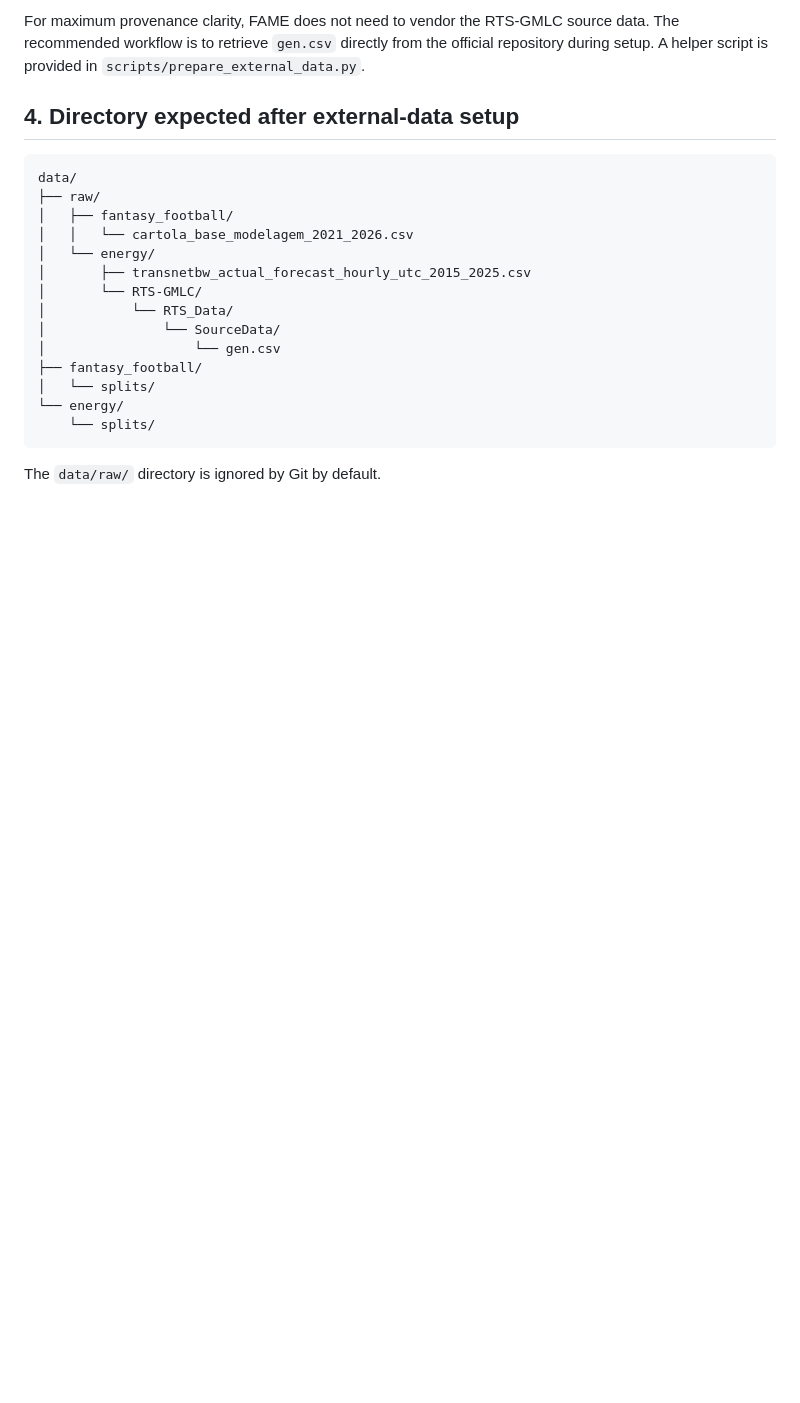
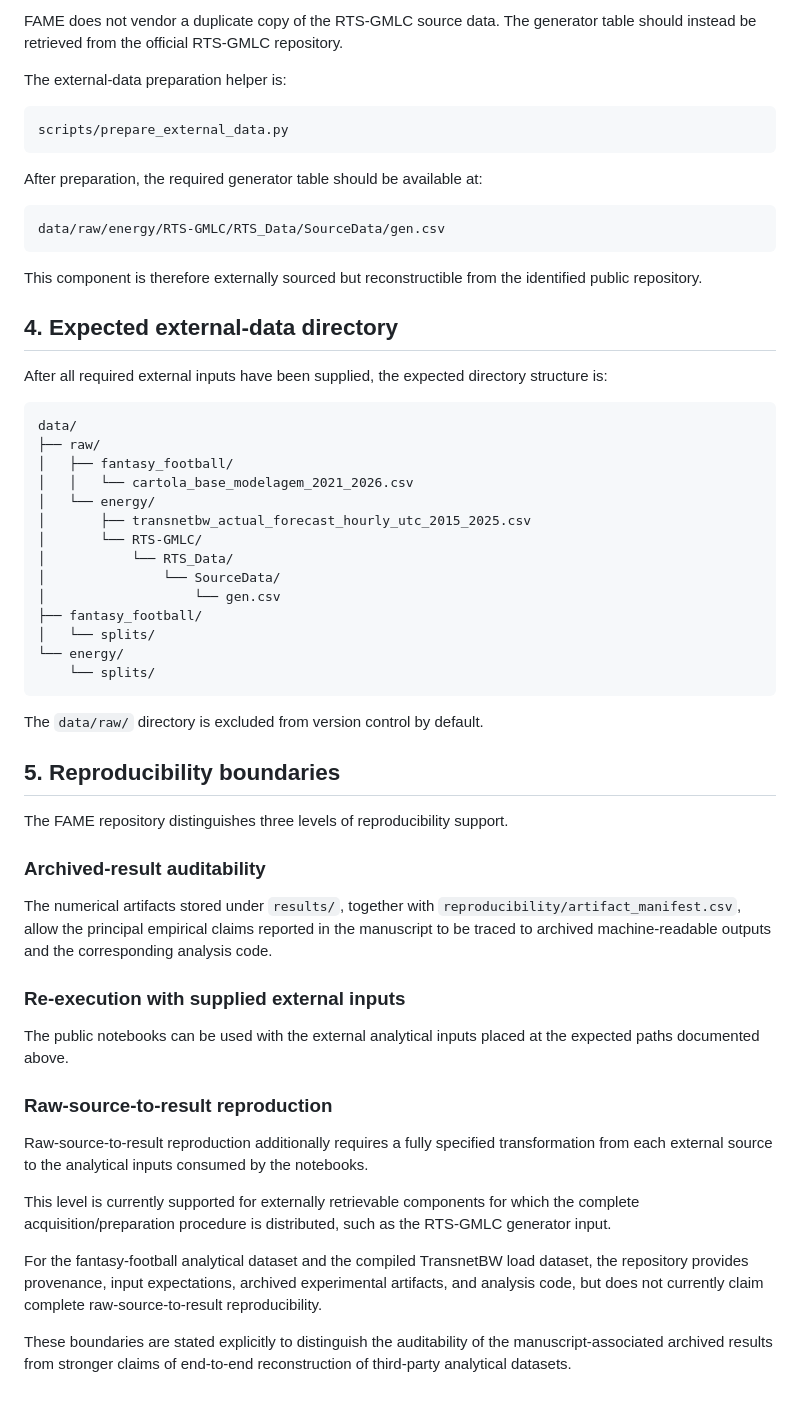
Before and after one commit to tiagomartin/FAME, a Markdown page: data/SOURCES_AND_RECONSTRUCTION.md, the part around one of its changes. GitHub-like rendering; blank space fills up the shorter version.

````diff
--- a/data/SOURCES_AND_RECONSTRUCTION.md
+++ b/data/SOURCES_AND_RECONSTRUCTION.md
@@ -135,9 +150,23 @@ in publications resulting from use of the data.
 
-For maximum provenance clarity, FAME does not need to vendor the RTS-GMLC source data.
-The recommended workflow is to retrieve `gen.csv` directly from the official repository
-during setup. A helper script is provided in `scripts/prepare_external_data.py`.
+FAME does not vendor a duplicate copy of the RTS-GMLC source data. The generator table should instead be retrieved from the official RTS-GMLC repository.
 
-## 4. Directory expected after external-data setup
+The external-data preparation helper is:
+
+```text
+scripts/prepare_external_data.py
+```
+
+After preparation, the required generator table should be available at:
+
+```text
+data/raw/energy/RTS-GMLC/RTS_Data/SourceData/gen.csv
+```
+
+This component is therefore externally sourced but reconstructible from the identified public repository.
+
+## 4. Expected external-data directory
+
+After all required external inputs have been supplied, the expected directory structure is:
 
 ```text
 data/
@@ -156,4 +185,26 @@ data/
     └── splits/
 ```
 
-The `data/raw/` directory is ignored by Git by default.
+The `data/raw/` directory is excluded from version control by default.
+
+## 5. Reproducibility boundaries
+
+The FAME repository distinguishes three levels of reproducibility support.
+
+### Archived-result auditability
+
+The numerical artifacts stored under `results/`, together with `reproducibility/artifact_manifest.csv`, allow the principal empirical claims reported in the manuscript to be traced to archived machine-readable outputs and the corresponding analysis code.
+
+### Re-execution with supplied external inputs
+
+The public notebooks can be used with the external analytical inputs placed at the expected paths documented above.
+
+### Raw-source-to-result reproduction
+
+Raw-source-to-result reproduction additionally requires a fully specified transformation from each external source to the analytical inputs consumed by the notebooks.
+
+This level is currently supported for externally retrievable components for which the complete acquisition/preparation procedure is distributed, such as the RTS-GMLC generator input.
+
+For the fantasy-football analytical dataset and the compiled TransnetBW load dataset, the repository provides provenance, input expectations, archived experimental artifacts, and analysis code, but does not currently claim complete raw-source-to-result reproducibility.
+
+These boundaries are stated explicitly to distinguish the auditability of the manuscript-associated archived results from stronger claims of end-to-end reconstruction of third-party analytical datasets.
````
Also changed, not shown: other parts of data/SOURCES_AND_RECONSTRUCTION.md (+71 -56 lines).
